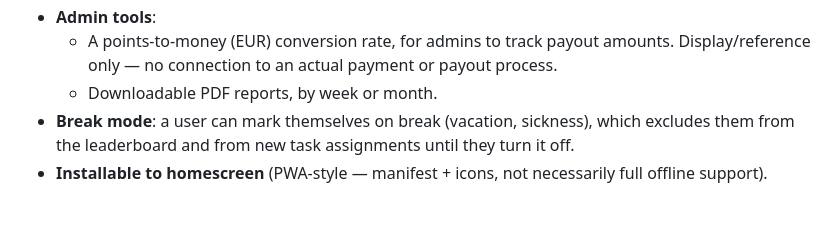
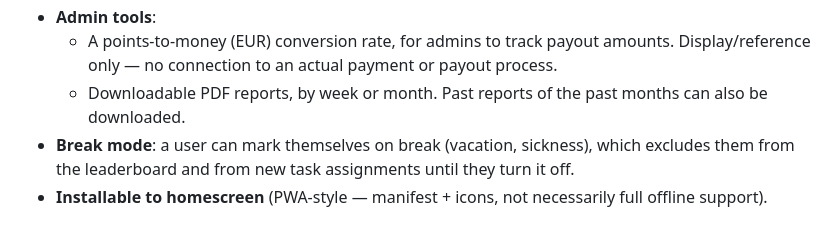
Before and after one commit to platz-halter/household_system, a Markdown page: PROJECT_SPEC.md, the part around the change. GitHub-like rendering.

Commit message:
Updated Project spec

```diff
--- a/PROJECT_SPEC.md
+++ b/PROJECT_SPEC.md
@@ -112,7 +112,7 @@ Tracks physical items (cellar, pantry, etc.).
   - A points-to-money (EUR) conversion rate, for admins to track payout
     amounts. Display/reference only — no connection to an actual
     payment or payout process.
-  - Downloadable PDF reports, by week or month.
+  - Downloadable PDF reports, by week or month. Past reports of the past months can also be downloaded.
 - **Break mode**: a user can mark themselves on break (vacation,
   sickness), which excludes them from the leaderboard and from new task
   assignments until they turn it off.
```
